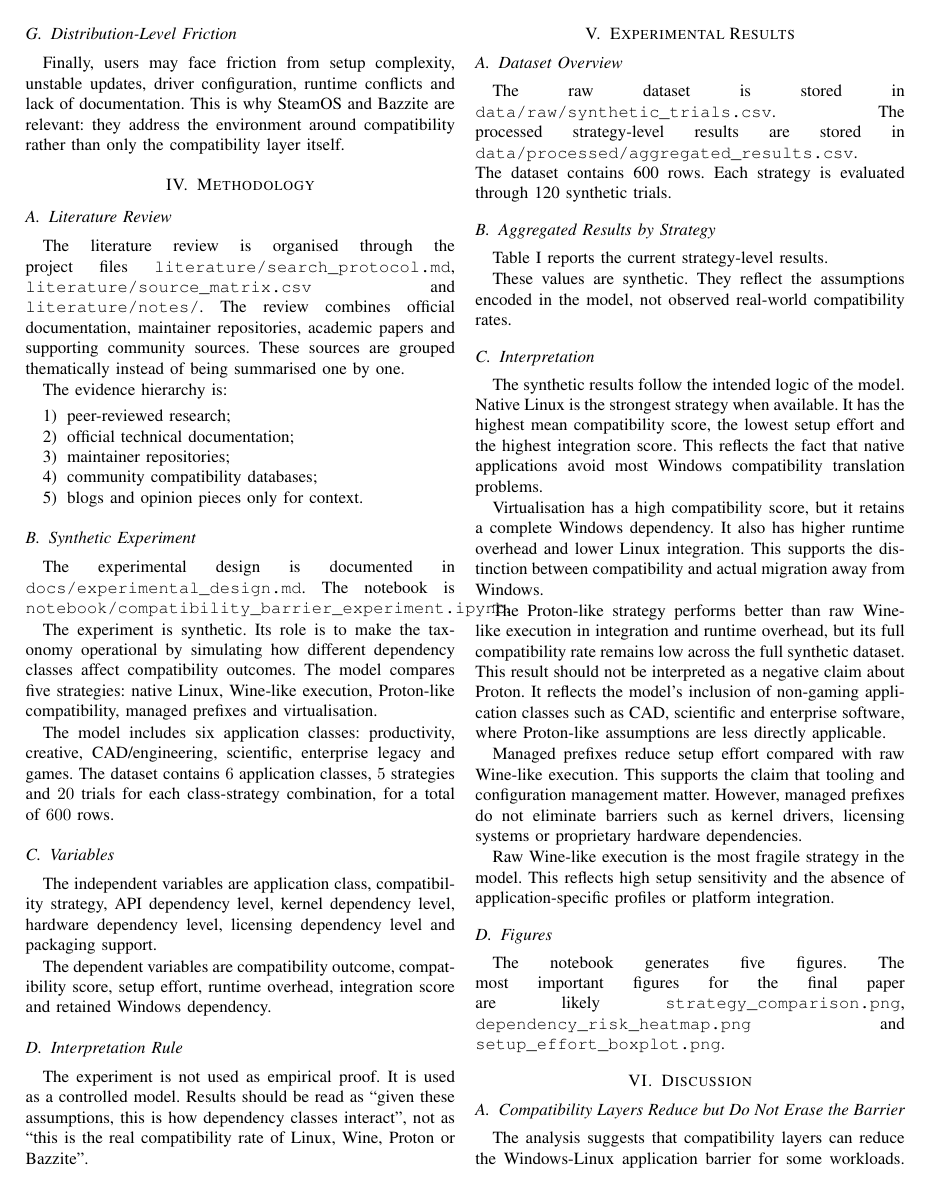
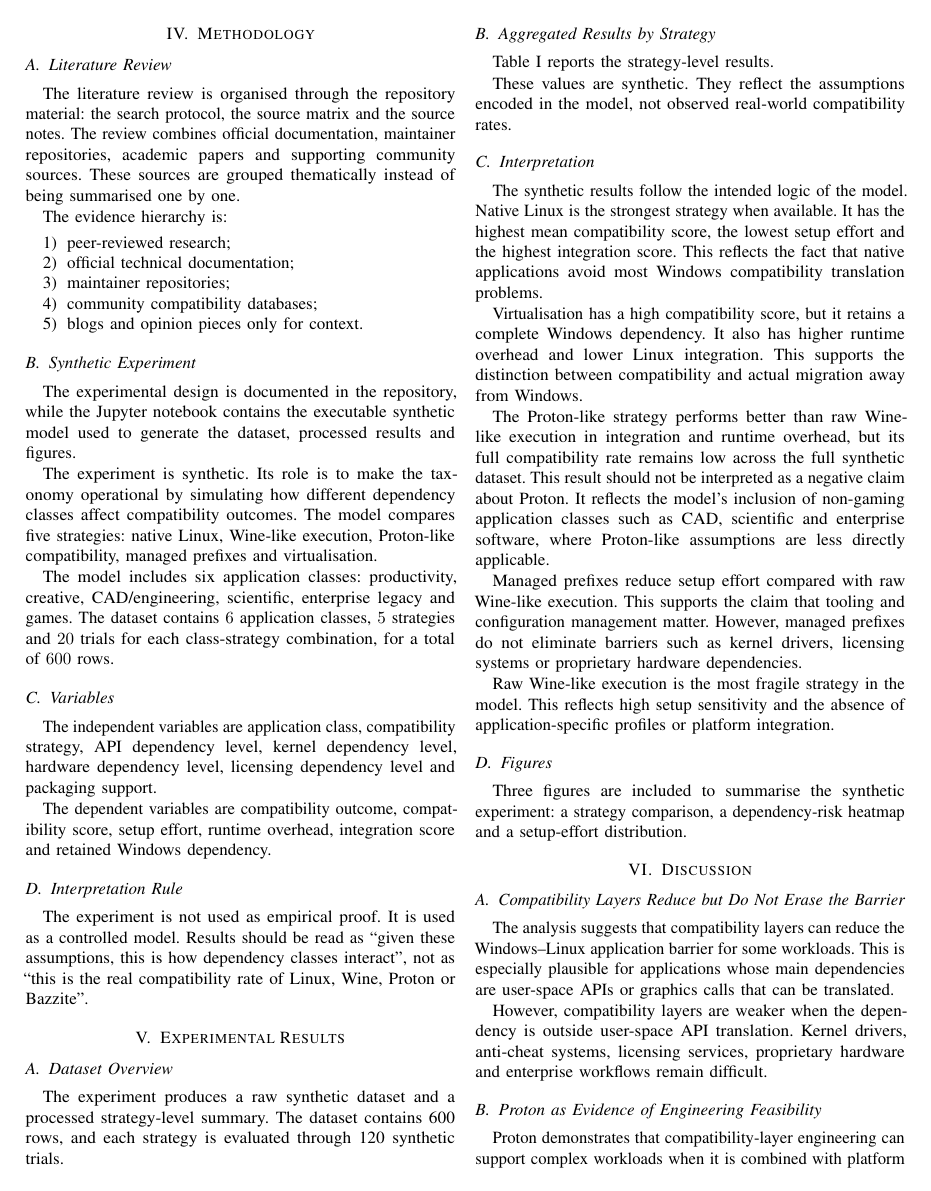
Before and after one commit to RUGGI0/RT2_Assignment2, a LaTeX paper (paper/paper.tex): page 4 of 6. Compiled offline with pdfLaTeX.

```diff
--- a/paper/paper.tex
+++ b/paper/paper.tex
@@ -8,6 +8,7 @@
 \usepackage{booktabs}
 \usepackage{array}
 \usepackage{amsmath}
+\usepackage{microtype}
 
 \graphicspath{{../figures/}}
 
@@ -199,7 +200,7 @@
 
 \subsection{Literature Review}
 
-The literature review is organised through the project files \texttt{literature/search\_protocol.md}, \texttt{literature/source\_matrix.csv} and \texttt{literature/notes/}. The review combines official documentation, maintainer repositories, academic papers and supporting community sources. These sources are grouped thematically instead of being summarised one by one.
+The literature review is organised through the repository material: the search protocol, the source matrix and the source notes. The review combines official documentation, maintainer repositories, academic papers and supporting community sources. These sources are grouped thematically instead of being summarised one by one.
 
 The evidence hierarchy is:
 \begin{enumerate}
@@ -212,7 +213,7 @@
 
 \subsection{Synthetic Experiment}
 
-The experimental design is documented in \texttt{docs/experimental\_design.md}. The notebook is \texttt{notebook/compatibility\_barrier\_experiment.ipynb}.
+The experimental design is documented in the repository, while the Jupyter notebook contains the executable synthetic model used to generate the dataset, processed results and figures.
 
 The experiment is synthetic. Its role is to make the taxonomy operational by simulating how different dependency classes affect compatibility outcomes. The model compares five strategies: native Linux, Wine-like execution, Proton-like compatibility, managed prefixes and virtualisation.
 
@@ -232,11 +233,11 @@
 
 \subsection{Dataset Overview}
 
-The raw dataset is stored in \texttt{data/raw/synthetic\_trials.csv}. The processed strategy-level results are stored in \texttt{data/processed/aggregated\_results.csv}. The dataset contains 600 rows. Each strategy is evaluated through 120 synthetic trials.
+The experiment produces a raw synthetic dataset and a processed strategy-level summary. The dataset contains 600 rows, and each strategy is evaluated through 120 synthetic trials.
 
 \subsection{Aggregated Results by Strategy}
 
-Table~\ref{tab:aggregated-results} reports the current strategy-level results.
+Table~\ref{tab:aggregated-results} reports the strategy-level results.
 
 \begin{table*}[t]
 \centering
@@ -271,7 +272,7 @@
 
 \subsection{Figures}
 
-The notebook generates five figures. The most important figures for the final paper are likely \texttt{strategy\_comparison.png}, \texttt{dependency\_risk\_heatmap.png} and \texttt{setup\_effort\_boxplot.png}.
+Three figures are included to summarise the synthetic experiment: a strategy comparison, a dependency-risk heatmap and a setup-effort distribution.
 
 \begin{figure}[t]
     \centering
@@ -298,11 +299,11 @@
 
 \subsection{Compatibility Layers Reduce but Do Not Erase the Barrier}
 
-The analysis suggests that compatibility layers can reduce the Windows-Linux application barrier for some workloads. This is especially plausible for applications whose main dependencies are user-space APIs or graphics calls that can be translated.
+The analysis suggests that compatibility layers can reduce the Windows--Linux application barrier for some workloads. This is especially plausible for applications whose main dependencies are user-space APIs or graphics calls that can be translated.
 
 However, compatibility layers are weaker when the dependency is outside user-space API translation. Kernel drivers, anti-cheat systems, licensing services, proprietary hardware and enterprise workflows remain difficult.
 
-\subsection{Proton as Proof of Engineering Feasibility}
+\subsection{Proton as Evidence of Engineering Feasibility}
 
 Proton demonstrates that compatibility-layer engineering can support complex workloads when it is combined with platform integration. Its significance lies in the combination of Wine-based compatibility, graphics translation, runtime control and Steam integration.
 
```
Also changed, not shown: paper/paper.pdf, paper/paper.tex (14 more changed lines).
